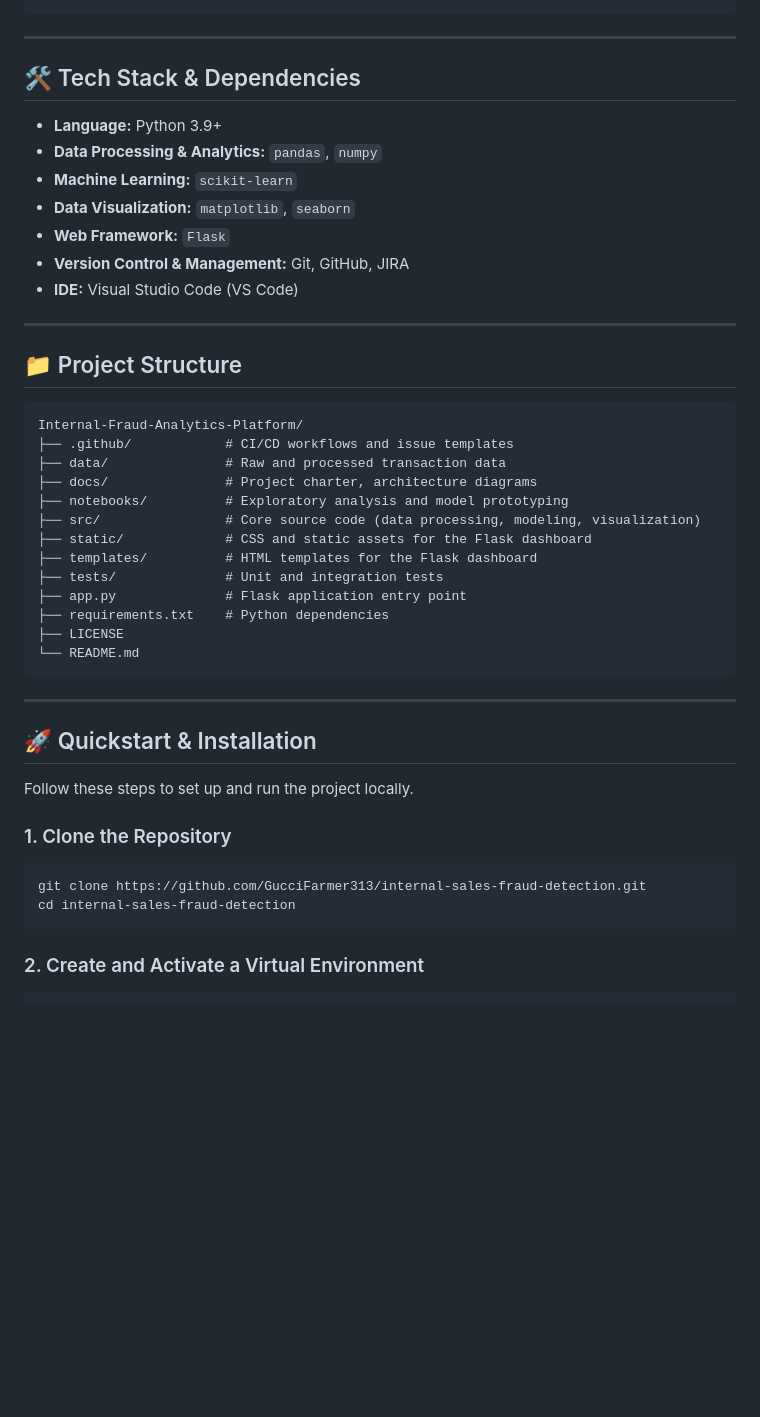
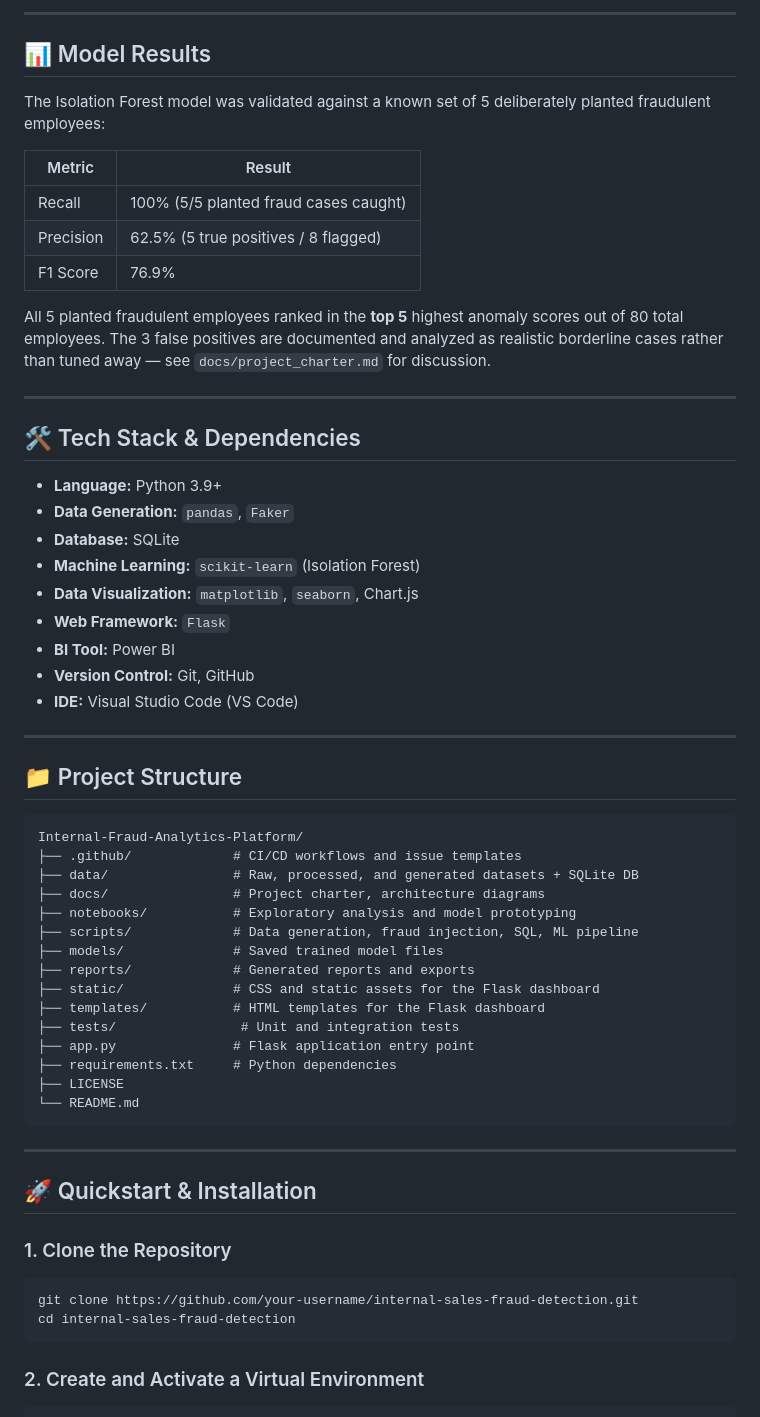
Before and after one commit to GucciFarmer313/Internal-Fraud-Analytics-Platform, a Markdown page: README.md, the part around one of its changes. Rendered like a GitHub page; blank space fills up the shorter version.

````diff
--- a/README.md
+++ b/README.md
@@ -54,15 +71,31 @@ This platform ingests internal transaction logs, cleans and engineers behavioral
 ```
+
+---
+
+## 📊 Model Results
+
+The Isolation Forest model was validated against a known set of 5 deliberately planted fraudulent employees:
+
+| Metric | Result |
+|---|---|
+| Recall | 100% (5/5 planted fraud cases caught) |
+| Precision | 62.5% (5 true positives / 8 flagged) |
+| F1 Score | 76.9% |
+
+All 5 planted fraudulent employees ranked in the **top 5** highest anomaly scores out of 80 total employees. The 3 false positives are documented and analyzed as realistic borderline cases rather than tuned away — see `docs/project_charter.md` for discussion.
 
 ---
 
 ## 🛠️ Tech Stack & Dependencies
 
 - **Language:** Python 3.9+
-- **Data Processing & Analytics:** `pandas`, `numpy`
-- **Machine Learning:** `scikit-learn`
-- **Data Visualization:** `matplotlib`, `seaborn`
+- **Data Generation:** `pandas`, `Faker`
+- **Database:** SQLite
+- **Machine Learning:** `scikit-learn` (Isolation Forest)
+- **Data Visualization:** `matplotlib`, `seaborn`, Chart.js
 - **Web Framework:** `Flask`
-- **Version Control & Management:** Git, GitHub, JIRA
+- **BI Tool:** Power BI
+- **Version Control:** Git, GitHub
 - **IDE:** Visual Studio Code (VS Code)
 
 ---
@@ -71,16 +104,18 @@ This platform ingests internal transaction logs, cleans and engineers behavioral
 
 ```
 Internal-Fraud-Analytics-Platform/
-├── .github/            # CI/CD workflows and issue templates
-├── data/               # Raw and processed transaction data
-├── docs/               # Project charter, architecture diagrams
-├── notebooks/          # Exploratory analysis and model prototyping
-├── src/                # Core source code (data processing, modeling, visualization)
-├── static/             # CSS and static assets for the Flask dashboard
-├── templates/          # HTML templates for the Flask dashboard
-├── tests/              # Unit and integration tests
-├── app.py              # Flask application entry point
-├── requirements.txt    # Python dependencies
+├── .github/             # CI/CD workflows and issue templates
+├── data/                # Raw, processed, and generated datasets + SQLite DB
+├── docs/                # Project charter, architecture diagrams
+├── notebooks/           # Exploratory analysis and model prototyping
+├── scripts/             # Data generation, fraud injection, SQL, ML pipeline
+├── models/              # Saved trained model files
+├── reports/             # Generated reports and exports
+├── static/              # CSS and static assets for the Flask dashboard
+├── templates/           # HTML templates for the Flask dashboard
+├── tests/                # Unit and integration tests
+├── app.py               # Flask application entry point
+├── requirements.txt     # Python dependencies
 ├── LICENSE
 └── README.md
 ```
@@ -89,11 +124,9 @@ Internal-Fraud-Analytics-Platform/
 
 ## 🚀 Quickstart & Installation
 
-Follow these steps to set up and run the project locally.
-
 ### 1. Clone the Repository
 ```bash
-git clone https://github.com/GucciFarmer313/internal-sales-fraud-detection.git
+git clone https://github.com/your-username/internal-sales-fraud-detection.git
 cd internal-sales-fraud-detection
 ```
 
````
Also changed, not shown: other parts of README.md (+68 -40 lines).
